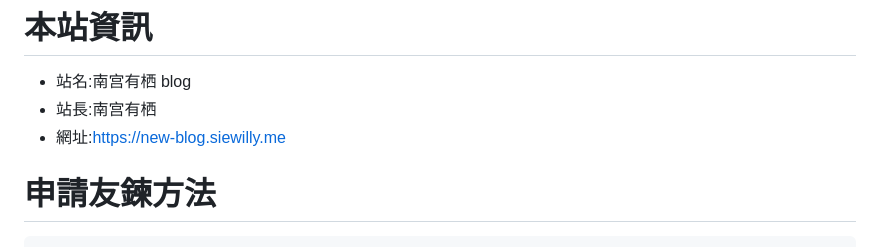
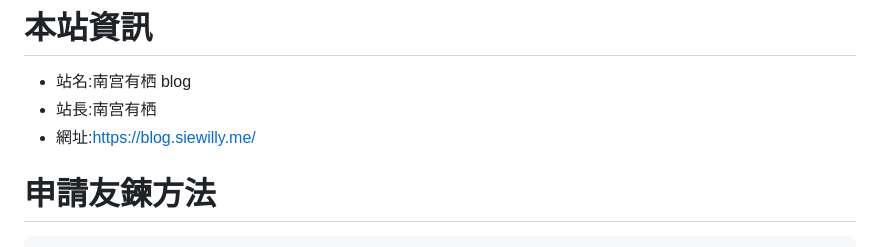
Before and after one commit to siewilly-profile/blog, a Markdown page: posts/freind/friend_page.md, the part around one of its changes. GitHub-like rendering.

````diff
--- a/posts/freind/friend_page.md
+++ b/posts/freind/friend_page.md
@@ -1,7 +1,7 @@
 # 本站資訊
 - 站名:南宫有栖 blog
 - 站長:南宫有栖
-- 網址:https://new-blog.siewilly.me
+- 網址:https://blog.siewilly.me/
 
 # 申請友鍊方法
 ```yml
````
Also changed, not shown: other parts of posts/freind/friend_page.md (+8 -0 lines).
